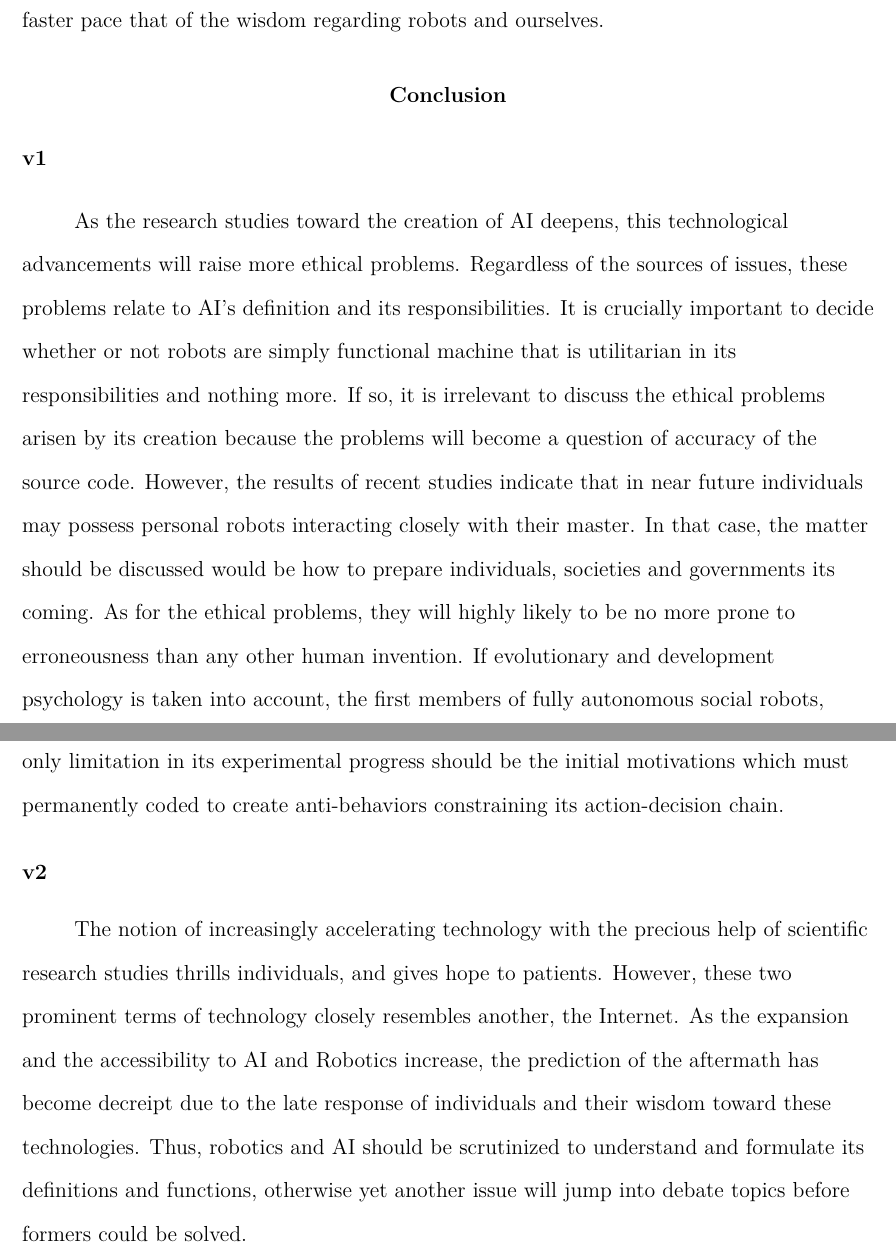
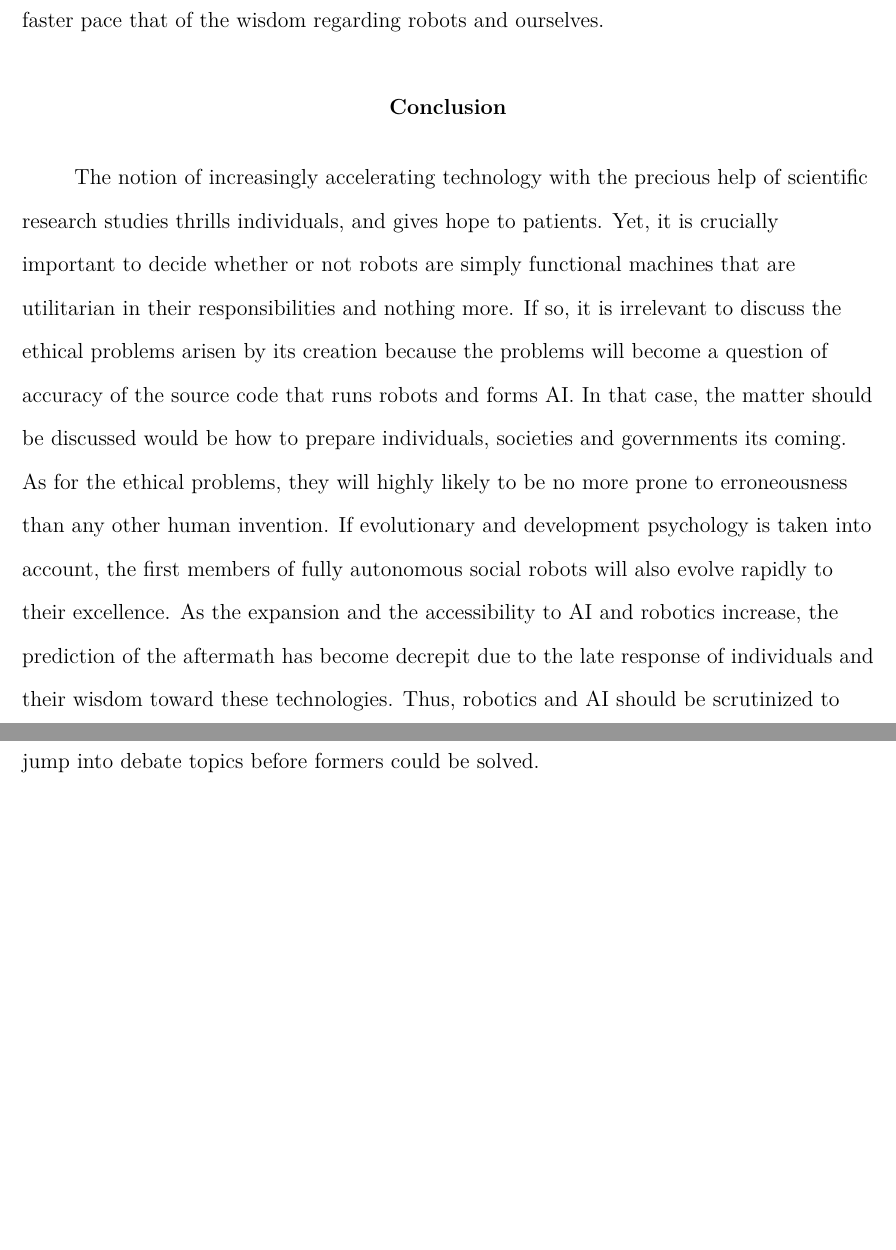
Before and after one commit to eroniki/RWF-Research-Paper, a LaTeX paper (draft1.tex): two parts of pages 10 and 11 of 13, joined at a grey line, cut so that both start at the same text, the shorter picture padded with empty space. Compiled offline with pdfLaTeX.

Commit message:
Final Commit for 6/9/15

```diff
--- a/draft1.tex
+++ b/draft1.tex
@@ -55,10 +58,10 @@ Although \citeA{pear} excludes any means of social interaction in the definition
 The reason why these social interaction dilemma matter, whether in bodily level or molecular level, is that technology advances in faster pace that of the wisdom regarding robots and ourselves.\par
 
 \section{Conclusion}
-\subsection{v1}
-As the research studies toward the creation of AI deepens, this technological advancements will raise more ethical problems. Regardless of the sources of issues, these problems relate to AI's definition and its responsibilities. It is crucially important to decide whether or not robots are simply functional machine that is utilitarian in its responsibilities and nothing more. If so, it is irrelevant to discuss the ethical problems arisen by its creation because the problems will become a question of accuracy of the source code. However, the results of recent studies indicate that in near future individuals may possess personal robots interacting closely with their master. In that case, the matter should be discussed would be how to prepare individuals, societies and governments its coming. As for the ethical problems, they will highly likely to be no more prone to erroneousness than any other human invention. If evolutionary and development psychology is taken into account, the first members of fully autonomous social robots, which are closely related to the terms of AI, will also evolve rapidly to its excellence. The only limitation in its experimental progress should be the initial motivations which must permanently coded to create anti-behaviors constraining its action-decision chain.
-\subsection{v2}
-The notion of increasingly accelerating technology with the precious help of scientific research studies thrills individuals, and gives hope to patients. However, these two prominent terms of technology closely resembles another, the Internet. As the expansion and the accessibility to AI and Robotics increase, the prediction of the aftermath has become decreipt due to the late response of individuals and their wisdom toward these technologies. Thus, robotics and AI should be scrutinized to understand and formulate its definitions and functions, otherwise yet another issue will jump into debate topics before formers could be solved.
+The notion of increasingly accelerating technology with the precious help of scientific research studies thrills individuals, and gives hope to patients.
+%However, these two prominent terms of technology closely resembles another, the Internet.
+%, otherwise yet another issue will jump into debate topics before formers could be solved.
+Yet, it is crucially important to decide whether or not robots are simply functional machines that are utilitarian in their responsibilities and nothing more. If so, it is irrelevant to discuss the ethical problems arisen by its creation because the problems will become a question of accuracy of the source code that runs robots and forms AI. In that case, the matter should be discussed would be how to prepare individuals, societies and governments its coming. As for the ethical problems, they will highly likely to be no more prone to erroneousness than any other human invention. If evolutionary and development psychology is taken into account, the first members of fully autonomous social robots will also evolve rapidly to their excellence. As the expansion and the accessibility to AI and robotics increase, the prediction of the aftermath has become decrepit due to the late response of individuals and their wisdom toward these technologies. Thus, robotics and AI should be scrutinized to understand and formulate its definitions and functions, otherwise yet another issue will jump into debate topics before formers could be solved.
 \bibliographystyle{apacite}
 \bibliography{bibliography}
 \end{document}
```
Also changed, not shown: draft1.pdf, draft1.tex (9 more changed lines), 1 other file.
